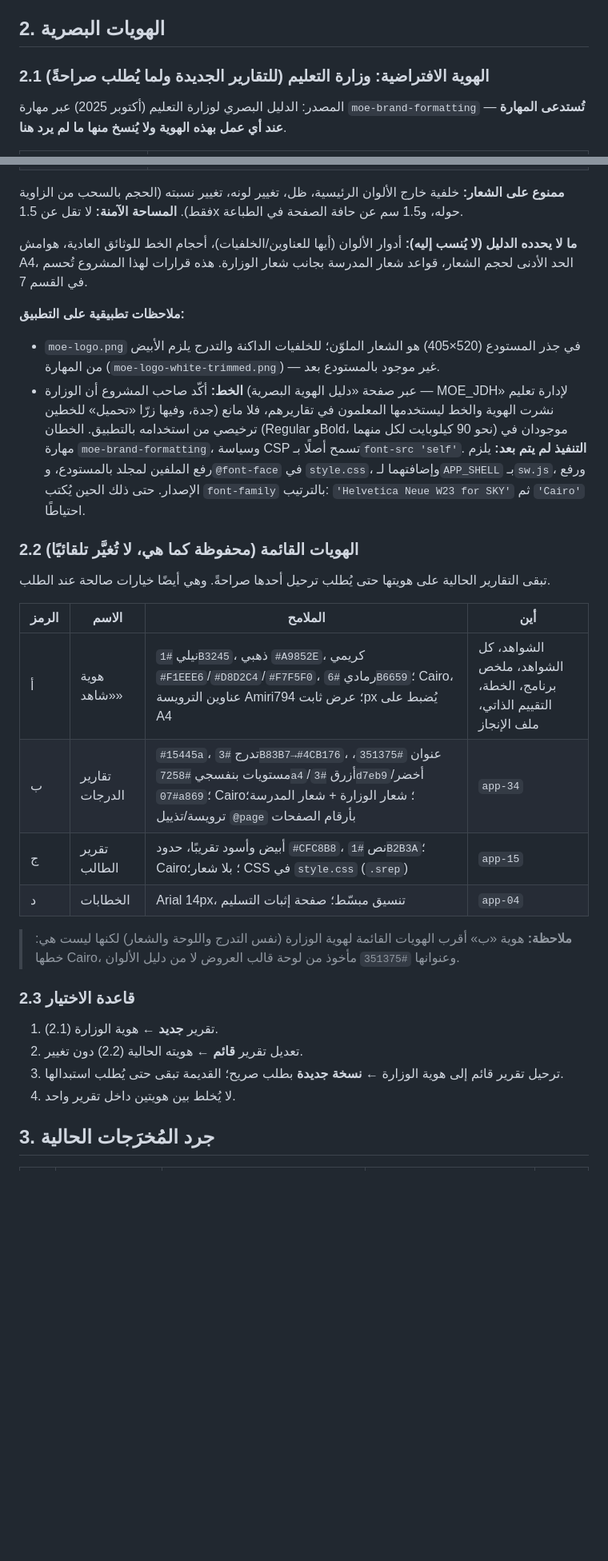
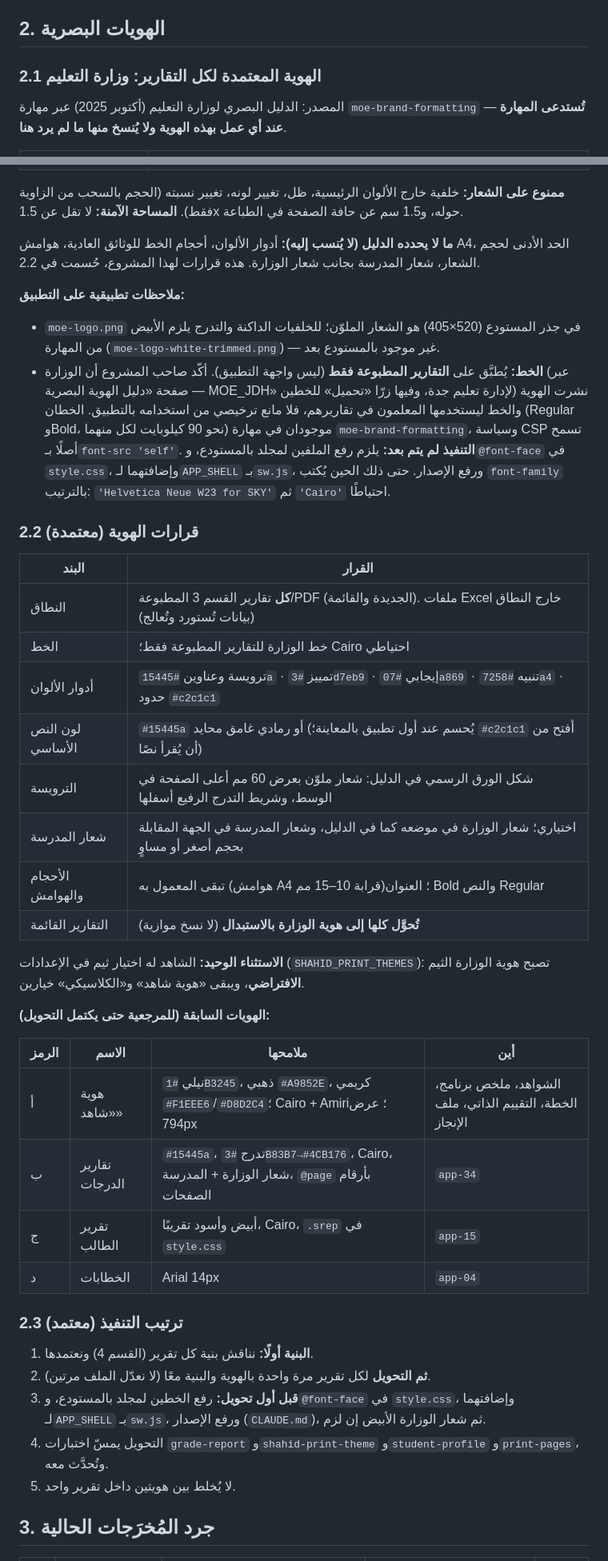
Before and after one commit to azizmoheelmo-ai/Shahid, a Markdown page: REPORTS.md, 2 parts joined by grey strips. Shown at 80% size. GitHub-like rendering; blank space fills up the shorter version.

Commit message:
REPORTS.md: اعتماد قرارات الهوية (هوية الوزارة لكل التقارير بالاستبدال، خط الوزارة للمطبوع) وترتيب التنفيذ
Co-Authored-By: Claude Sonnet 5.5 <noreply@anthropic.com>
Claude-Session: https://claude.ai/code/session_01Shmur2tAYHFAKnBf8m9xJC

```diff
--- a/REPORTS.md
+++ b/REPORTS.md
@@ -24,7 +24,7 @@
 
 ## 2. الهويات البصرية
 
-### 2.1 الهوية الافتراضية: وزارة التعليم (للتقارير الجديدة ولما يُطلب صراحةً)
+### 2.1 الهوية المعتمدة لكل التقارير: وزارة التعليم
 المصدر: الدليل البصري لوزارة التعليم (أكتوبر 2025) عبر مهارة `moe-brand-formatting` — **تُستدعى المهارة عند أي عمل بهذه الهوية ولا يُنسخ منها ما لم يرد هنا**.
 
 | العنصر | القيمة |
@@ -39,29 +39,43 @@
 **ممنوع على الشعار:** خلفية خارج الألوان الرئيسية، ظل، تغيير لونه، تغيير نسبته (الحجم بالسحب من الزاوية فقط).
 **المساحة الآمنة:** لا تقل عن 1.5x حوله، و1.5 سم عن حافة الصفحة في الطباعة.
 
-**ما لا يحدده الدليل (لا يُنسب إليه):** أدوار الألوان (أيها للعناوين/الخلفيات)، أحجام الخط للوثائق العادية، هوامش A4، الحد الأدنى لحجم الشعار، قواعد شعار المدرسة بجانب شعار الوزارة. هذه قرارات لهذا المشروع تُحسم في القسم 7.
+**ما لا يحدده الدليل (لا يُنسب إليه):** أدوار الألوان، أحجام الخط للوثائق العادية، هوامش A4، الحد الأدنى لحجم الشعار، شعار المدرسة بجانب شعار الوزارة. هذه قرارات لهذا المشروع، حُسمت في 2.2.
 
 **ملاحظات تطبيقية على التطبيق:**
 - `moe-logo.png` في جذر المستودع (520×405) هو الشعار الملوّن؛ للخلفيات الداكنة والتدرج يلزم الأبيض من المهارة (`moe-logo-white-trimmed.png`) — غير موجود بالمستودع بعد.
-- **الخط:** أكّد صاحب المشروع أن الوزارة (عبر صفحة «دليل الهوية البصرية — MOE_JDH» لإدارة تعليم جدة، وفيها زرّا «تحميل» للخطين) نشرت الهوية والخط ليستخدمها المعلمون في تقاريرهم، فلا مانع ترخيصي من استخدامه بالتطبيق. الخطان (Regular وBold، نحو 90 كيلوبايت لكل منهما) موجودان في مهارة `moe-brand-formatting`، وسياسة CSP تسمح أصلًا بـ`font-src 'self'`. **التنفيذ لم يتم بعد:** يلزم رفع الملفين لمجلد بالمستودع، و`@font-face` في `style.css`، وإضافتهما لـ`APP_SHELL` بـ`sw.js`، ورفع الإصدار. حتى ذلك الحين يُكتب `font-family` بالترتيب: `'Helvetica Neue W23 for SKY'` ثم `'Cairo'` احتياطًا.
+- **الخط:** يُطبَّق على **التقارير المطبوعة فقط** (ليس واجهة التطبيق). أكّد صاحب المشروع أن الوزارة (عبر صفحة «دليل الهوية البصرية — MOE_JDH» لإدارة تعليم جدة، وفيها زرّا «تحميل» للخطين) نشرت الهوية والخط ليستخدمها المعلمون في تقاريرهم، فلا مانع ترخيصي من استخدامه بالتطبيق. الخطان (Regular وBold، نحو 90 كيلوبايت لكل منهما) موجودان في مهارة `moe-brand-formatting`، وسياسة CSP تسمح أصلًا بـ`font-src 'self'`. **التنفيذ لم يتم بعد:** يلزم رفع الملفين لمجلد بالمستودع، و`@font-face` في `style.css`، وإضافتهما لـ`APP_SHELL` بـ`sw.js`، ورفع الإصدار. حتى ذلك الحين يُكتب `font-family` بالترتيب: `'Helvetica Neue W23 for SKY'` ثم `'Cairo'` احتياطًا.
 
-### 2.2 الهويات القائمة (محفوظة كما هي، لا تُغيَّر تلقائيًا)
-تبقى التقارير الحالية على هويتها حتى يُطلب ترحيل أحدها صراحةً. وهي أيضًا خيارات صالحة عند الطلب.
 
-| الرمز | الاسم | الملامح | أين |
+### 2.2 قرارات الهوية (معتمدة)
+
+| البند | القرار |
+|---|---|
+| النطاق | **كل** تقارير القسم 3 المطبوعة/PDF (الجديدة والقائمة). ملفات Excel خارج النطاق (بيانات تُستورد وتُعالج) |
+| الخط | خط الوزارة للتقارير المطبوعة فقط؛ Cairo احتياطي |
+| أدوار الألوان | ترويسة وعناوين `#15445a` · تمييز `#3d7eb9` · إيجابي `#07a869` · تنبيه `#7258a4` · حدود `#c2c1c1` |
+| لون النص الأساسي | `#15445a` أو رمادي غامق محايد (يُحسم عند أول تطبيق بالمعاينة؛ `#c2c1c1` أفتح من أن يُقرأ نصًا) |
+| الترويسة | شكل الورق الرسمي في الدليل: شعار ملوّن بعرض 60 مم أعلى الصفحة في الوسط، وشريط التدرج الرفيع أسفلها |
+| شعار المدرسة | اختياري؛ شعار الوزارة في موضعه كما في الدليل، وشعار المدرسة في الجهة المقابلة بحجم أصغر أو مساوٍ |
+| الأحجام والهوامش | تبقى المعمول به (هوامش A4 قرابة 10–15 مم)؛ العنوان Bold والنص Regular |
+| التقارير القائمة | **تُحوَّل كلها إلى هوية الوزارة بالاستبدال** (لا نسخ موازية) |
+
+**الاستثناء الوحيد:** الشاهد له اختيار ثيم في الإعدادات (`SHAHID_PRINT_THEMES`): تصبح هوية الوزارة الثيم **الافتراضي**، ويبقى «هوية شاهد» و«الكلاسيكي» خيارين.
+
+**الهويات السابقة (للمرجعية حتى يكتمل التحويل):**
+
+| الرمز | الاسم | ملامحها | أين |
 |---|---|---|---|
-| أ | هوية «شاهد» | نيلي `#1B3245`، ذهبي `#A9852E`، كريمي `#F1EEE6`/`#D8D2C4`/`#F7F5F0`، رمادي `#6B6659`؛ Cairo، عناوين الترويسة Amiri؛ عرض ثابت 794px يُضبط على A4 | الشواهد، كل الشواهد، ملخص برنامج، الخطة، التقييم الذاتي، ملف الإنجاز |
-| ب | تقارير الدرجات | `#15445a`، تدرج `#3B83B7→#4CB176`، عنوان `#351375`، مستويات بنفسجي `#7258a4`/أزرق `#3d7eb9`/أخضر `#07a869`؛ Cairo؛ شعار الوزارة + شعار المدرسة؛ ترويسة/تذييل `@page` بأرقام الصفحات | `app-34` |
-| ج | تقرير الطالب | أبيض وأسود تقريبًا، حدود `#CFC8B8`، نص `#1B2B3A`؛ Cairo؛ بلا شعار؛ CSS في `style.css` (`.srep`) | `app-15` |
-| د | الخطابات | Arial 14px، تنسيق مبسّط؛ صفحة إثبات التسليم | `app-04` |
+| أ | هوية «شاهد» | نيلي `#1B3245`، ذهبي `#A9852E`، كريمي `#F1EEE6`/`#D8D2C4`؛ Cairo + Amiri؛ عرض 794px | الشواهد، ملخص برنامج، الخطة، التقييم الذاتي، ملف الإنجاز |
+| ب | تقارير الدرجات | `#15445a`، تدرج `#3B83B7→#4CB176`، Cairo، شعار الوزارة + المدرسة، `@page` بأرقام الصفحات | `app-34` |
+| ج | تقرير الطالب | أبيض وأسود تقريبًا، Cairo، `.srep` في `style.css` | `app-15` |
+| د | الخطابات | Arial 14px | `app-04` |
 
-> **ملاحظة:** هوية «ب» أقرب الهويات القائمة لهوية الوزارة (نفس التدرج واللوحة والشعار) لكنها ليست هي: خطها Cairo، وعنوانها `#351375` مأخوذ من لوحة قالب العروض لا من دليل الألوان.
-
-### 2.3 قاعدة الاختيار
-1. تقرير **جديد** ← هوية الوزارة (2.1).
-2. تعديل تقرير **قائم** ← هويته الحالية (2.2) دون تغيير.
-3. ترحيل تقرير قائم إلى هوية الوزارة ← **نسخة جديدة** بطلب صريح؛ القديمة تبقى حتى يُطلب استبدالها.
-4. لا يُخلط بين هويتين داخل تقرير واحد.
+### 2.3 ترتيب التنفيذ (معتمد)
+1. **البنية أولًا:** نناقش بنية كل تقرير (القسم 4) ونعتمدها.
+2. **ثم التحويل** لكل تقرير مرة واحدة بالهوية والبنية معًا (لا نعدّل الملف مرتين).
+3. **قبل أول تحويل:** رفع الخطين لمجلد بالمستودع، و`@font-face` في `style.css`، وإضافتهما لـ`APP_SHELL` بـ`sw.js`، ورفع الإصدار (`CLAUDE.md`)، ثم شعار الوزارة الأبيض إن لزم.
+4. التحويل يمسّ اختبارات `grade-report` و`shahid-print-theme` و`student-profile` و`print-pages`، وتُحدَّث معه.
+5. لا يُخلط بين هويتين داخل تقرير واحد.
 
 ## 3. جرد المُخرَجات الحالية
 
```
Also changed, not shown: other parts of REPORTS.md (+8 -8 lines).
